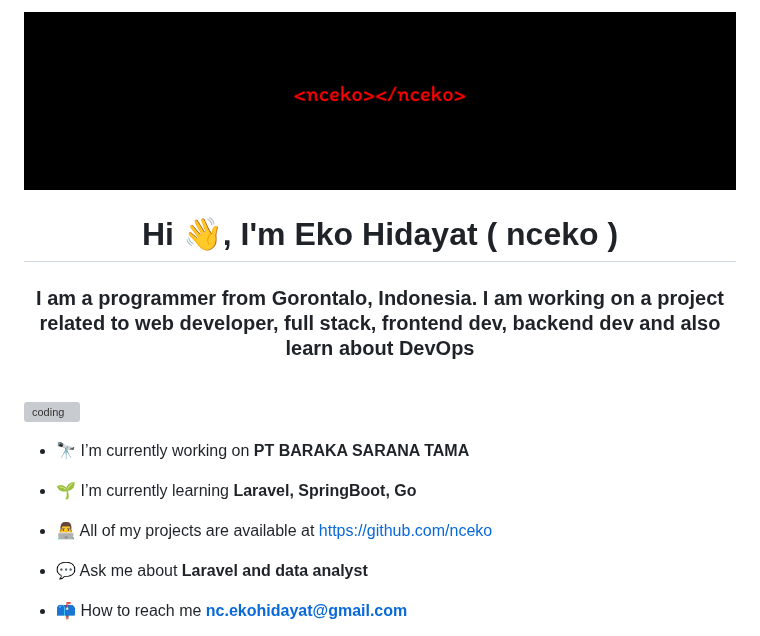
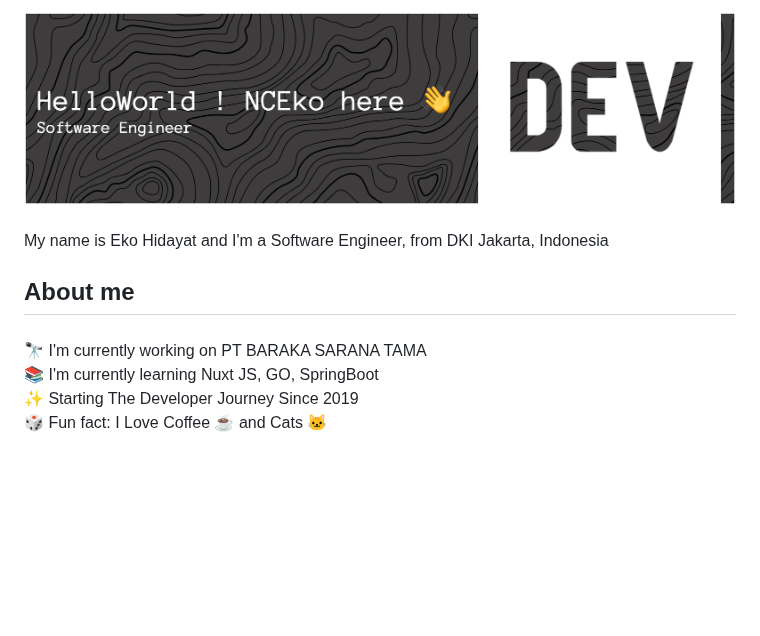
Before and after one commit to nceko/nceko, a Markdown page: README.md, the part around one of its changes. Drawn GitHub-style; pictures changed too: LinkedIn cover - 1.png (deleted), banner.png (added); blank space fills up the shorter version; grey boxes are pictures that could not be loaded.

```diff
--- a/README.md
+++ b/README.md
@@ -1,18 +1,16 @@
-![logo](https://github.com/nceko/nceko/blob/main/LinkedIn%20cover%20-%201.png)
+![logo](https://github.com/nceko/nceko/blob/main/banner.png)
 
-<h1 align="center">Hi 👋, I'm Eko Hidayat ( nceko )</h1>
-<h3 align="center">I am a programmer from Gorontalo, Indonesia. I am working on a project related to web developer, full stack, frontend dev, backend dev and also learn about DevOps</h3>
-<br>
+###
 
-<img align="right" alt="coding" width="400" src="https://rajacepat.com/assets/frontend/img/iOSdev.gif">
+<p align="left">My name is Eko Hidayat and I'm a Software Engineer, from DKI Jakarta, Indonesia</p>
 
-- 🔭 I’m currently working on **PT BARAKA SARANA TAMA**
+###
 
-- 🌱 I’m currently learning **Laravel, SpringBoot, Go**
+<h2 align="left">About me</h2>
 
-- 👨‍💻 All of my projects are available at [https://github.com/nceko](https://github.com/nceko)
+###
 
-- 💬 Ask me about **Laravel and data analyst**
+<p align="left">🔭 I'm currently working on PT BARAKA SARANA TAMA<br>📚 I'm currently learning Nuxt JS, GO, SpringBoot<br>✨ Starting The Developer Journey Since 2019<br>🎲 Fun fact: I Love Coffee ☕ and Cats 🐱</p>
 
-- 📫 How to reach me **nc.ekohidayat@gmail.com**
+###
 
```
Also changed, not shown: other parts of README.md (+61 -88 lines), 1 other file.
